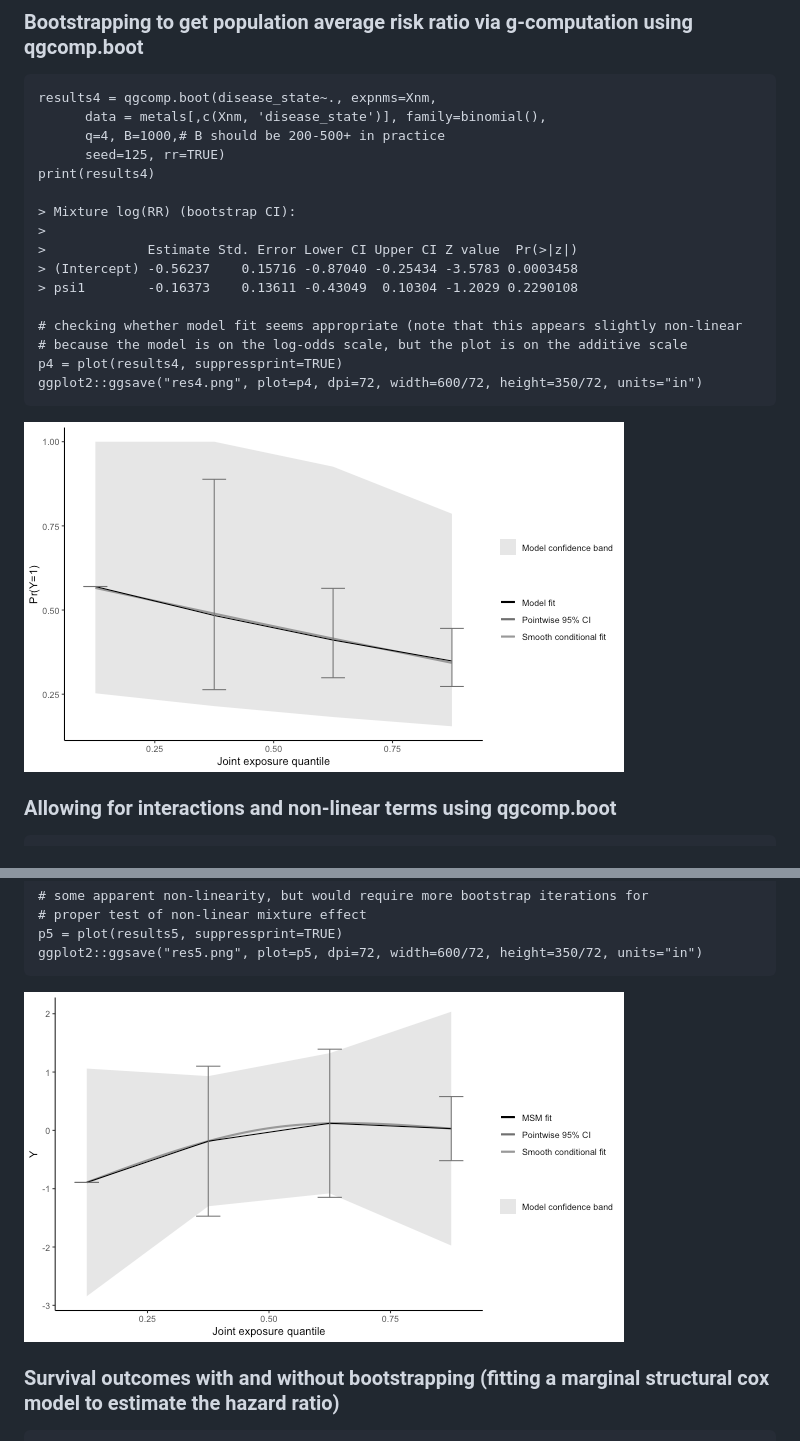
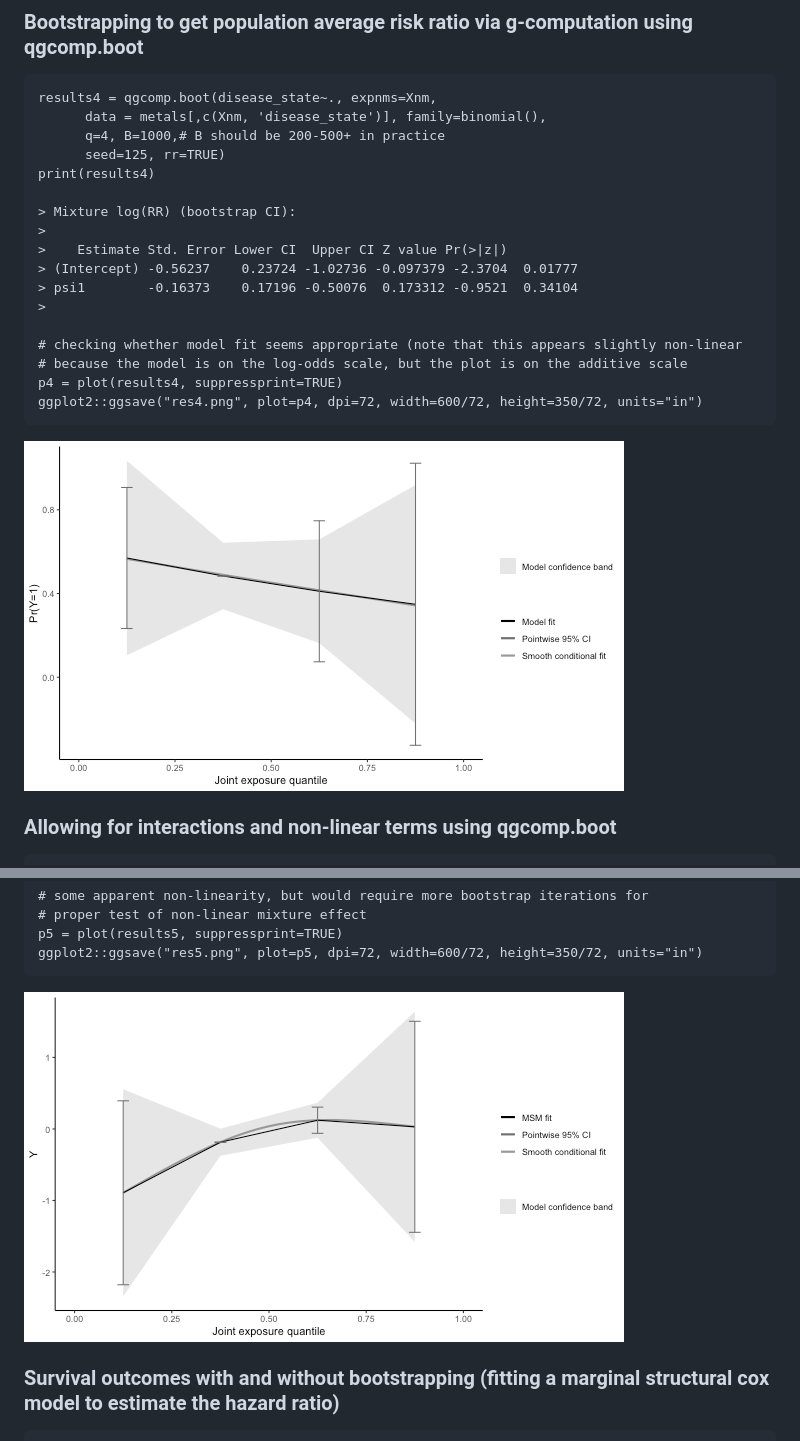
Before and after one commit to alexpkeil1/qgcomp, a Markdown page: README.md, 2 parts joined by grey strips. Drawn GitHub-style; pictures changed too: inst/fig/res4.png, inst/fig/res5.png.

```diff
--- a/README.md
+++ b/README.md
@@ -110,9 +110,10 @@
 
     > Mixture log(RR) (bootstrap CI):
     >
-    >             Estimate Std. Error Lower CI Upper CI Z value  Pr(>|z|)
-    > (Intercept) -0.56237    0.15716 -0.87040 -0.25434 -3.5783 0.0003458
-    > psi1        -0.16373    0.13611 -0.43049  0.10304 -1.2029 0.2290108
+    >    Estimate Std. Error Lower CI  Upper CI Z value Pr(>|z|)
+    > (Intercept) -0.56237    0.23724 -1.02736 -0.097379 -2.3704  0.01777
+    > psi1        -0.16373    0.17196 -0.50076  0.173312 -0.9521  0.34104
+    >
 
     # checking whether model fit seems appropriate (note that this appears slightly non-linear
     # because the model is on the log-odds scale, but the plot is on the additive scale
```
Also changed, not shown: 1 other file.
